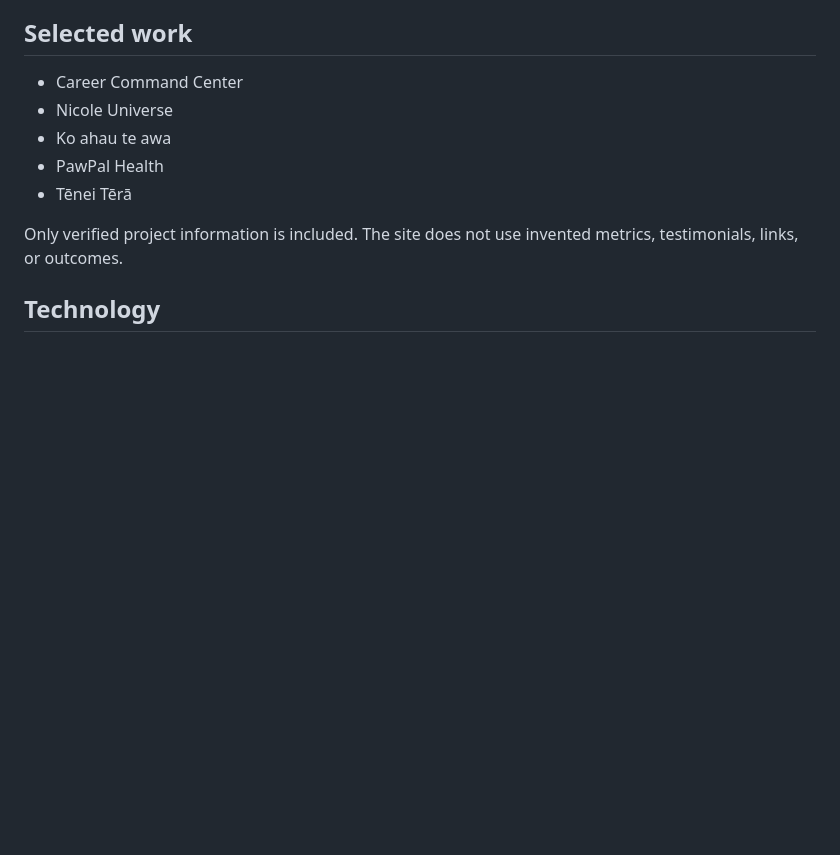
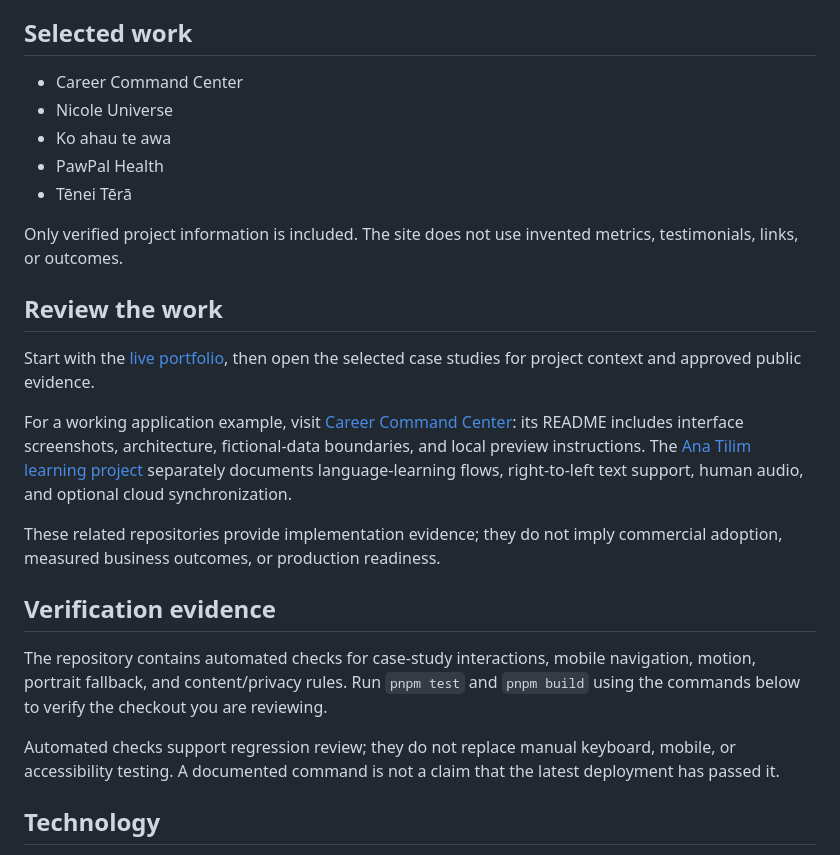
Before and after one commit to nigaray703-ops/nicole-portfolio, a Markdown page: README.md, the part around the change. Rendered like a GitHub page; blank space fills up the shorter version.

Commit message:
docs: clarify project review and verification boundaries
Documentation only; no application code or privacy policy changes.

```diff
--- a/README.md
+++ b/README.md
@@ -27,6 +27,20 @@ It presents:
 - Tēnei Tērā
 
 Only verified project information is included. The site does not use invented metrics, testimonials, links, or outcomes.
+
+## Review the work
+
+Start with the [live portfolio](https://nicole-portfolio-ashen.vercel.app), then open the selected case studies for project context and approved public evidence.
+
+For a working application example, visit [Career Command Center](https://github.com/nigaray703-ops/career-command-demo): its README includes interface screenshots, architecture, fictional-data boundaries, and local preview instructions. The [Ana Tilim learning project](https://github.com/nigaray703-ops/ana-tilim) separately documents language-learning flows, right-to-left text support, human audio, and optional cloud synchronization.
+
+These related repositories provide implementation evidence; they do not imply commercial adoption, measured business outcomes, or production readiness.
+
+## Verification evidence
+
+The repository contains automated checks for case-study interactions, mobile navigation, motion, portrait fallback, and content/privacy rules. Run `pnpm test` and `pnpm build` using the commands below to verify the checkout you are reviewing.
+
+Automated checks support regression review; they do not replace manual keyboard, mobile, or accessibility testing. A documented command is not a claim that the latest deployment has passed it.
 
 ## Technology
 
```
